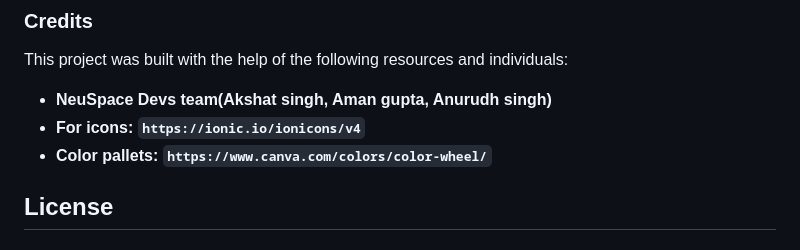
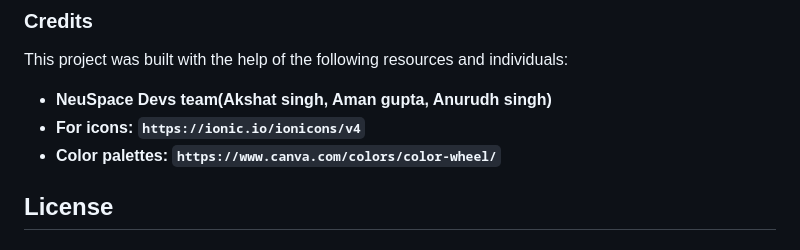
Before and after one commit to Akshat041/Gather-Up, a Markdown page: README.md, the part around the change. GitHub-like rendering.

Commit message:
fixed some typo

```diff
--- a/README.md
+++ b/README.md
@@ -99,7 +99,7 @@ If you want to contribute code improvements or new features:
 This project was built with the help of the following resources and individuals:
 * **NeuSpace Devs team(Akshat singh, Aman gupta, Anurudh singh)**
 * **For icons: `https://ionic.io/ionicons/v4`**
-* **Color pallets: `https://www.canva.com/colors/color-wheel/`**
+* **Color palettes: `https://www.canva.com/colors/color-wheel/`**
 
 ## **License**
 
```
